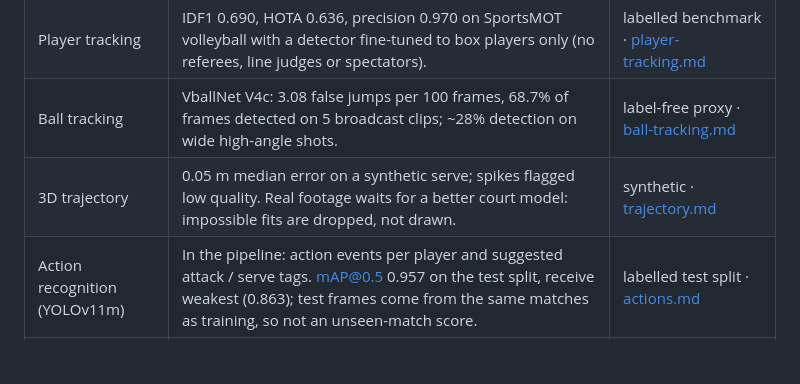
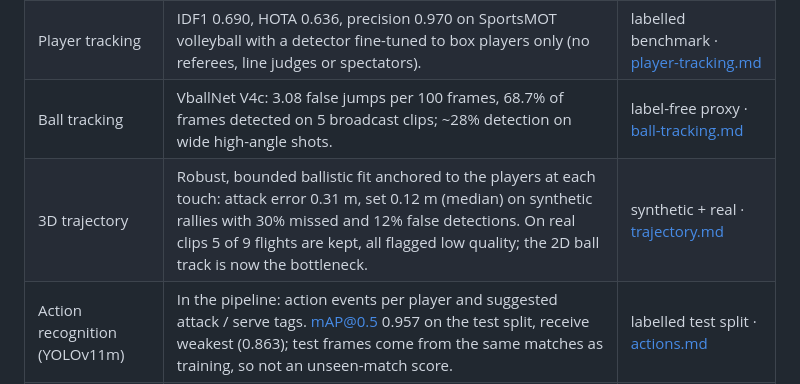
Before and after one commit to DL-Volleyball-Analysis/volleyball-analysis, a Markdown page: README.md, the part around the change. Rendered like a GitHub page; blank space fills up the shorter version.

Commit message:
constrain-3d-flights: README status; all tasks done

```diff
--- a/README.md
+++ b/README.md
@@ -45,7 +45,7 @@ Every number comes from a script and a labelled split, or is named a proxy or sy
 | Court registration | 0.10 m median court-position error on held-out broadcast clips (96% within 0.3 m); 0.49 m on held-out gym images. A floor-net consistency check flags wrong courts. | labelled test images · [court-keypoints.md](docs/results/court-keypoints.md) |
 | Player tracking | IDF1 0.690, HOTA 0.636, precision 0.970 on SportsMOT volleyball with a detector fine-tuned to box players only (no referees, line judges or spectators). | labelled benchmark · [player-tracking.md](docs/results/player-tracking.md) |
 | Ball tracking | VballNet V4c: 3.08 false jumps per 100 frames, 68.7% of frames detected on 5 broadcast clips; ~28% detection on wide high-angle shots. | label-free proxy · [ball-tracking.md](docs/results/ball-tracking.md) |
-| 3D trajectory | 0.05 m median error on a synthetic serve; spikes flagged low quality. Real footage waits for a better court model: impossible fits are dropped, not drawn. | synthetic · [trajectory.md](docs/results/trajectory.md) |
+| 3D trajectory | Robust, bounded ballistic fit anchored to the players at each touch: attack error 0.31 m, set 0.12 m (median) on synthetic rallies with 30% missed and 12% false detections. On real clips 5 of 9 flights are kept, all flagged low quality; the 2D ball track is now the bottleneck. | synthetic + real · [trajectory.md](docs/results/trajectory.md) |
 | Action recognition (YOLOv11m) | In the pipeline: action events per player and suggested attack / serve tags. mAP@0.5 0.957 on the test split, receive weakest (0.863); test frames come from the same matches as training, so not an unseen-match score. | labelled test split · [actions.md](docs/results/actions.md) |
 | Shirt numbers | In the pipeline, voted per player over time. Digit mAP@0.5 0.824 on matches whose teams the model never saw; whole numbers read exactly from 63% of single crops. | labelled test split · [actions.md](docs/results/actions.md) |
 | Player statistics | Attack efficiency, kill rate, aces and serve errors per player from coach tags, CSV export. | tests · [player-stats.md](docs/prd/player-stats.md) |
```
Also changed, not shown: 1 other file.
